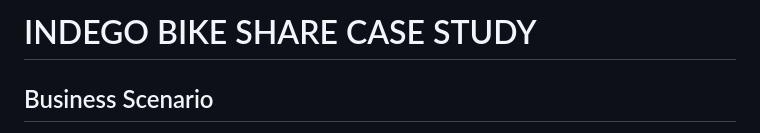
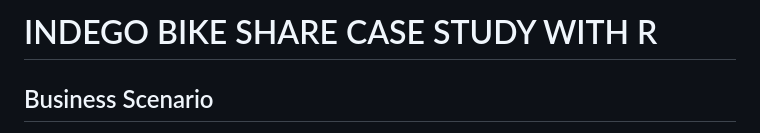
Before and after one commit to akwon191/indego_project, a Markdown page: README.md, the part around the change. Drawn GitHub-style.

```diff
--- a/README.md
+++ b/README.md
@@ -1,4 +1,4 @@
-# INDEGO BIKE SHARE CASE STUDY
+# INDEGO BIKE SHARE CASE STUDY WITH R
 
 ## Business Scenario
 You are a junior data analyst working on the marketing analyst team at Indego, a bike-share
```
